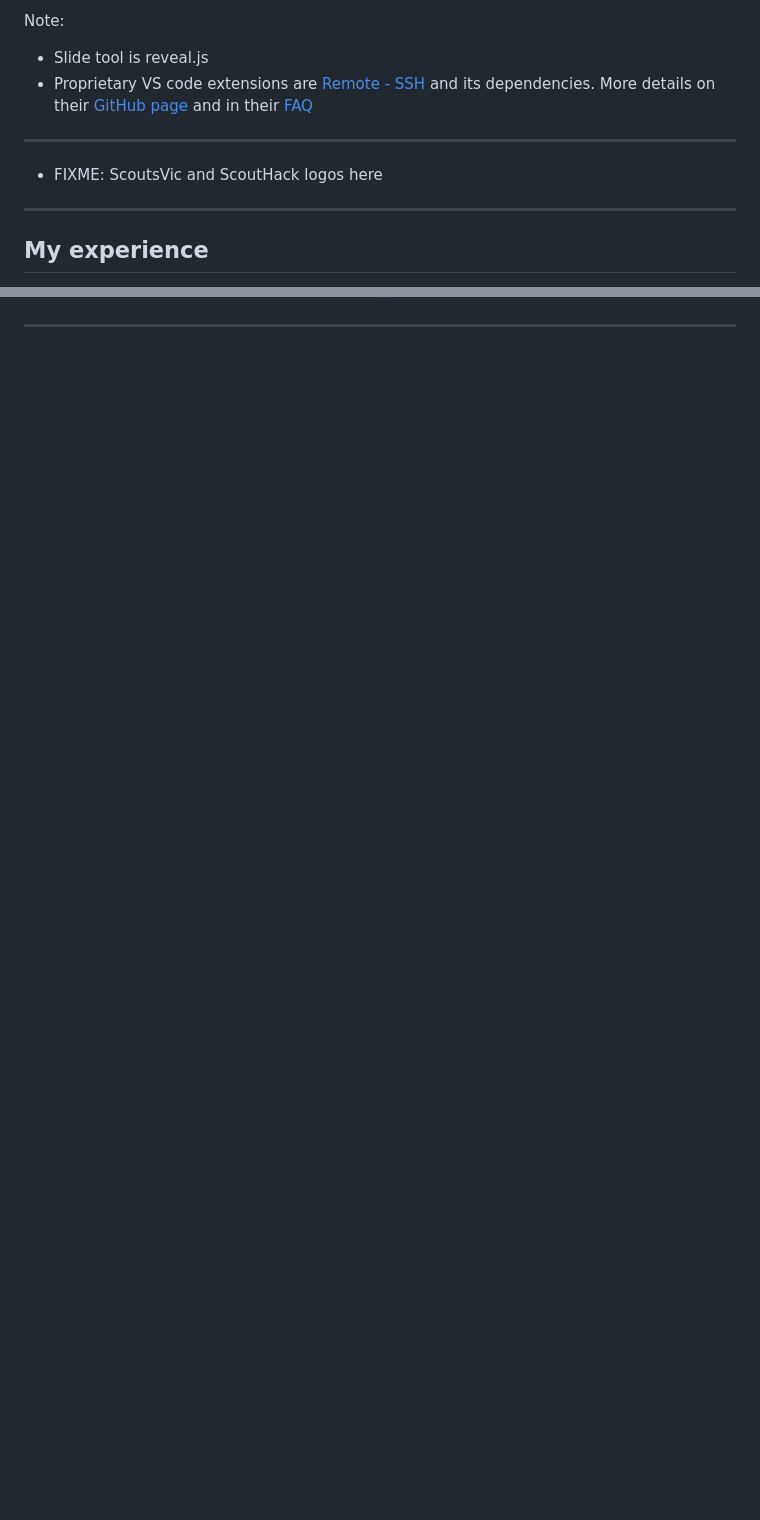
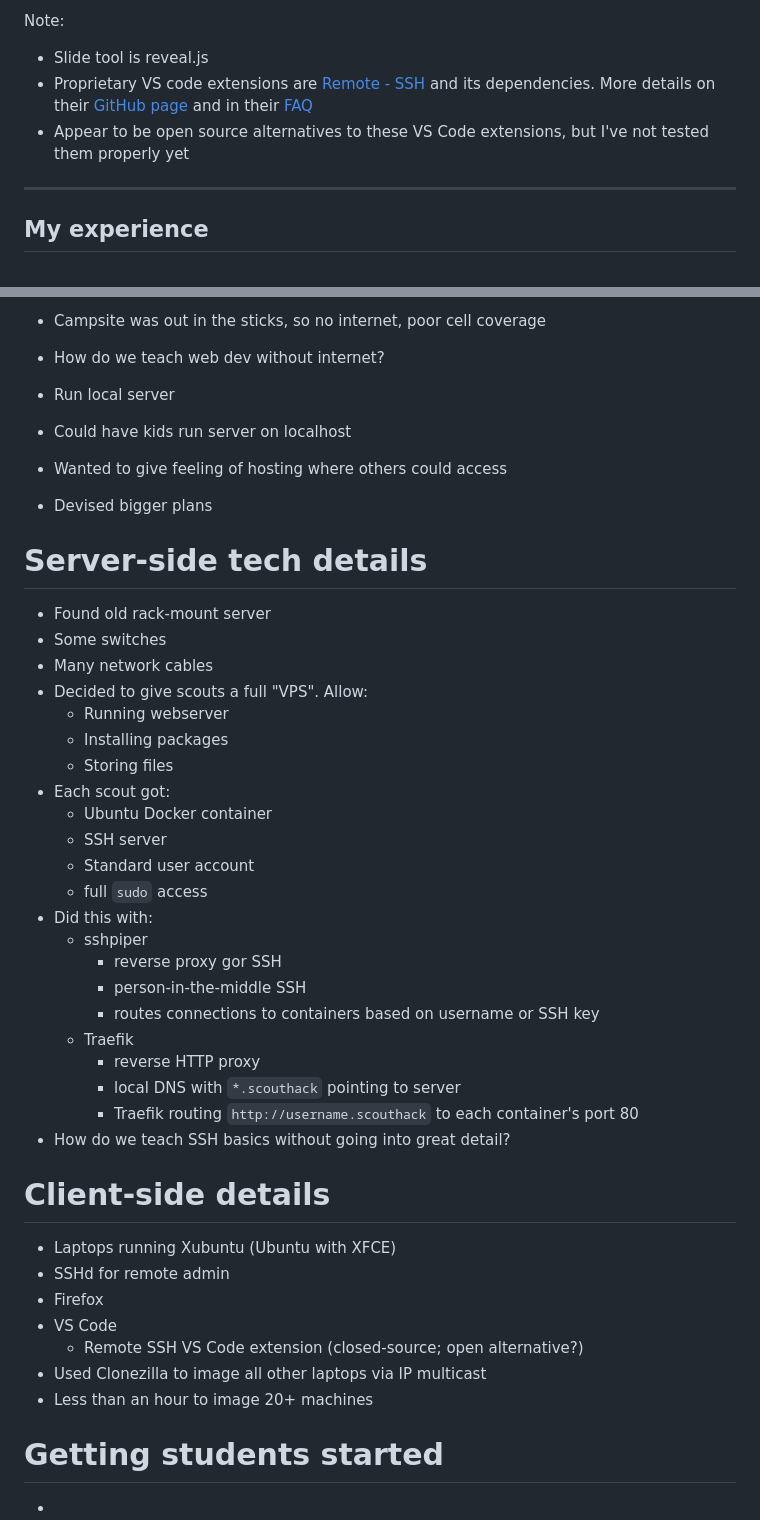
Before and after one commit to mattcen/2023-07-teach-kids-webdev, a Markdown page: slides.md, 2 parts joined by grey strips. Drawn GitHub-style; blank space fills up the shorter version.

```diff
--- a/slides.md
+++ b/slides.md
@@ -63,10 +64,7 @@ Note:
 
 * Slide tool is reveal.js
 * Proprietary VS code extensions are [Remote - SSH](https://marketplace.visualstudio.com/items?itemName=ms-vscode-remote.remote-ssh) and its dependencies. More details on their [GitHub page](https://github.com/Microsoft/vscode-remote-release) and in their [FAQ](https://code.visualstudio.com/docs/remote/faq#_why-arent-the-remote-development-extensions-or-their-components-open-source)
-
----
-
-* FIXME: ScoutsVic and ScoutHack logos here
+* Appear to be open source alternatives to these VS Code extensions, but I've not tested them properly yet
 
 ---
 
@@ -102,0 +200,46 @@ Note:
+- Campsite was out in the sticks, so no internet, poor cell coverage
+- How do we teach web dev without internet?
+- Run local server
+- Could have kids run server on localhost
+- Wanted to give feeling of hosting where others could access
+- Devised bigger plans
+
+# Server-side tech details
+
+- Found old rack-mount server
+- Some switches
+- Many network cables
+- Decided to give scouts a full "VPS". Allow:
+    - Running webserver
+    - Installing packages
+    - Storing files
+- Each scout got:
+    - Ubuntu Docker container
+    - SSH server
+    - Standard user account
+    - full `sudo` access
+- Did this with:
+    - sshpiper
+        - reverse proxy gor SSH
+        - person-in-the-middle SSH
+        - routes connections to containers based on username or SSH key
+    - Traefik
+        - reverse HTTP proxy
+        - local DNS with `*.scouthack` pointing to server
+        - Traefik routing `http://username.scouthack` to each container's port 80
+- How do we teach SSH basics without going into great detail?
+
+# Client-side details
+
+- Laptops running Xubuntu (Ubuntu with XFCE)
+- SSHd for remote admin
+- Firefox
+- VS Code
+    - Remote SSH VS Code extension (closed-source; open alternative?)
+- Used Clonezilla to image all other laptops via IP multicast
+- Less than an hour to image 20+ machines
+
+# Getting students started
+
+-
+
```
Also changed, not shown: other parts of slides.md (+104 -105 lines).
